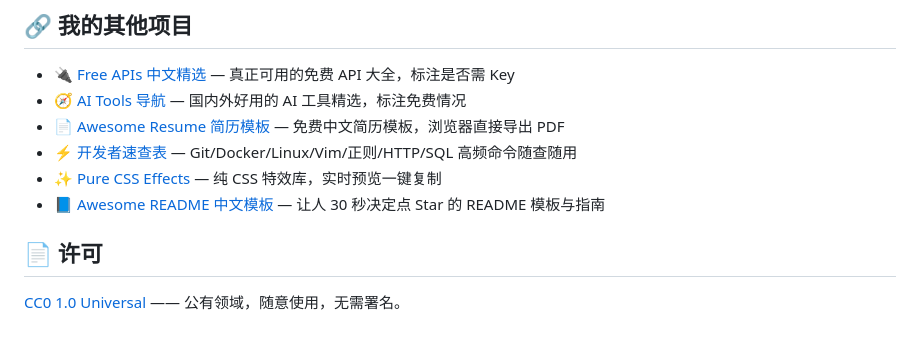
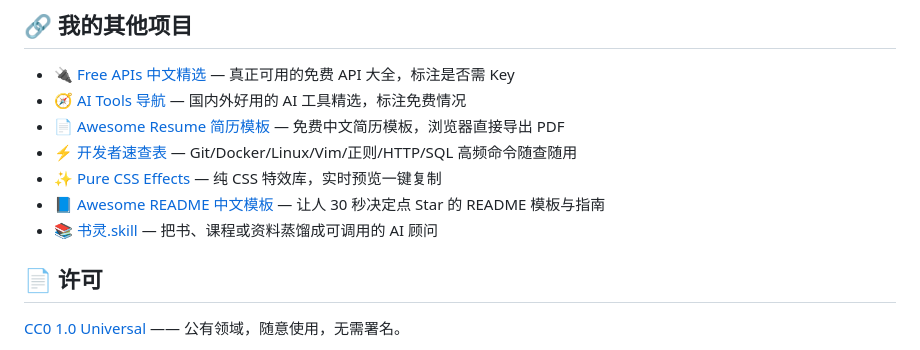
Before and after one commit to AnonymousLeeJJ/awesome-ai-prompts, a Markdown page: README.md, the part around the change. Rendered like a GitHub page.

Commit message:
docs: add shuling-skill to related projects

```diff
--- a/README.md
+++ b/README.md
@@ -150,6 +150,7 @@
 - ⚡ [开发者速查表](https://github.com/AnonymousLeeJJ/cheatsheets-zh) — Git/Docker/Linux/Vim/正则/HTTP/SQL 高频命令随查随用
 - ✨ [Pure CSS Effects](https://github.com/AnonymousLeeJJ/pure-css-effects) — 纯 CSS 特效库，实时预览一键复制
 - 📘 [Awesome README 中文模板](https://github.com/AnonymousLeeJJ/awesome-readme-zh) — 让人 30 秒决定点 Star 的 README 模板与指南
+- 📚 [书灵.skill](https://github.com/AnonymousLeeJJ/shuling-skill) — 把书、课程或资料蒸馏成可调用的 AI 顾问
 
 ## 📄 许可
 
```
